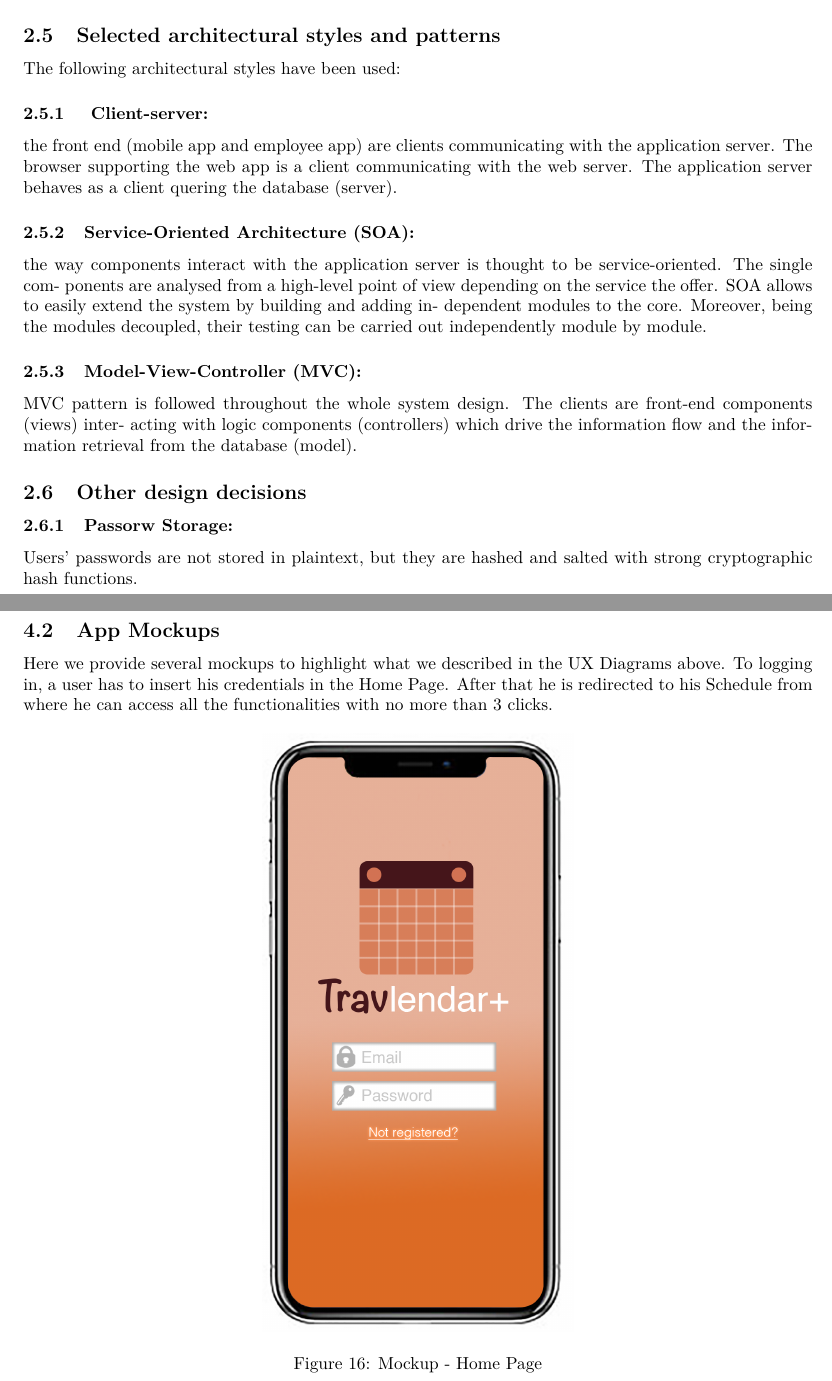
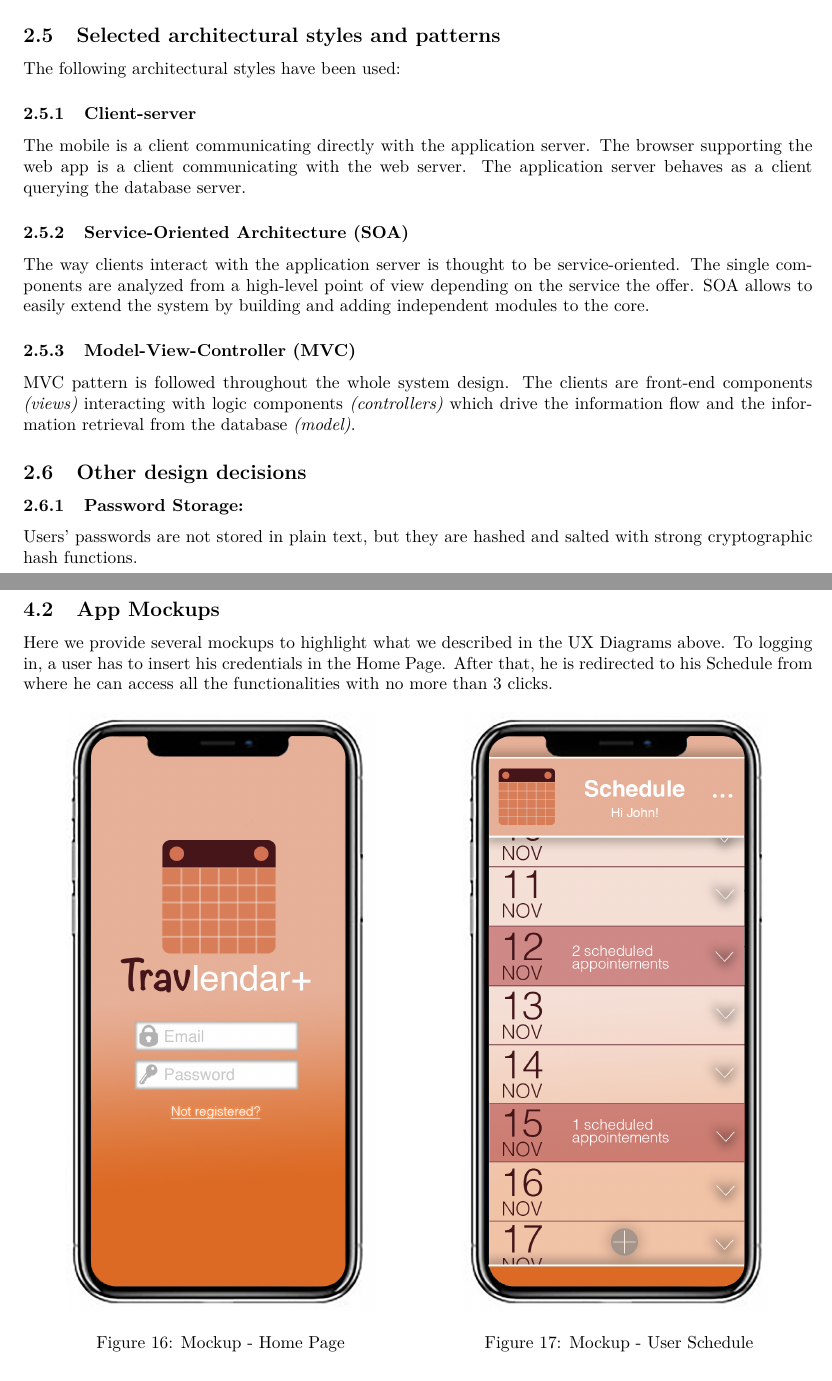
Before and after one commit to mirkosalaris/CassarinoSalarisVentrella, a LaTeX document (DD/latex/main.tex, which reads DD/latex/sections/architecturalDesign.tex, DD/latex/sections/userInterfaceDesign.tex): two parts of pages 21 and 26 of 39 before the commit and two parts of pages 21 and 26 of 36 after it, joined at a grey line, cut so that both start at the same text. Compiled offline with pdfLaTeX.

Commit message:
fixes and improvements

```diff
--- a/DD/latex/sections/architecturalDesign.tex
+++ b/DD/latex/sections/architecturalDesign.tex
@@ -232,30 +232,25 @@
 \subsection{Selected architectural styles and patterns}
 
 	The following architectural styles have been used:
-	\subsubsection{	Client-server:}
+	\subsubsection{Client-server}
+	The mobile is a client
+	communicating directly with the application server. The browser supporting the web
+	app is a client communicating with the web server. The application server
+	behaves as a client querying the database server.
 
-	the front end (mobile app and employee app) are clients
-	communicating with the application server. The browser supporting the web
-	app is a client communicating with the web server. The application server
-	behaves as a client quering the database (server).
+	\subsubsection{Service-Oriented Architecture (SOA)}
 
-	\subsubsection{Service-Oriented Architecture (SOA):}
+	The way clients interact
+	with the application server is thought to be service-oriented. The single components are analyzed from a high-level point of view depending on the service
+	the offer. SOA allows to easily extend the system by building and adding independent modules to the core.
 
-	the way components interact
-	with the application server is thought to be service-oriented. The single com-
-	ponents are analysed from a high-level point of view depending on the service
-	the offer. SOA allows to easily extend the system by building and adding in-
-	dependent modules to the core. Moreover, being the modules decoupled, their
-	testing can be carried out independently module by module.
-
-	\subsubsection{Model-View-Controller (MVC):}
+	\subsubsection{Model-View-Controller (MVC)}
 
 	MVC pattern is followed throughout
-	the whole system design. The clients are front-end components (views) inter-
-	acting with logic components (controllers) which drive the information flow and
-	the information retrieval from the database (model).
+	the whole system design. The clients are front-end components \textit{(views)} interacting with logic components \textit{(controllers)} which drive the information flow and
+	the information retrieval from the database \textit{(model)}.
 
 \subsection{Other design decisions}
-	\subsubsection{Passorw Storage:}
-	Users’ passwords are not stored in plaintext, but they are hashed and salted
+	\subsubsection{Password Storage:}
+	Users' passwords are not stored in plain text, but they are hashed and salted
 	with strong cryptographic hash functions.
--- a/DD/latex/sections/userInterfaceDesign.tex
+++ b/DD/latex/sections/userInterfaceDesign.tex
@@ -11,10 +11,16 @@
 	\end{figure}
 
 \subsection{App Mockups}
-Here we provide several mockups to highlight what we described in the UX Diagrams above. To logging in, a user has to insert his credentials in the Home Page. After that he is redirected to his Schedule from where he can access all the functionalities with no more than 3 clicks.
+Here we provide several mockups to highlight what we described in the UX Diagrams above. To logging in, a user has to insert his credentials in the Home Page. After that, he is redirected to his Schedule from where he can access all the functionalities with no more than 3 clicks.
 
 \begin{figure}[H]
-	\centerline{\includegraphics[width=0.3\paperwidth]{Images/Home}}
-	\caption{Mockup - Home Page}
+	\begin{minipage}{0.5\textwidth}
+		\centerline{\includegraphics[width=0.3\paperwidth]{Images/Home}}
+		\caption{Mockup - Home Page}
+	\end{minipage}
+	\begin{minipage}{0.5\textwidth}
+		\centerline{\includegraphics[width=0.3\paperwidth]{Images/UserSchedule}}
+		\caption{Mockup - User Schedule}
+	\end{minipage}
 \end{figure}
 \begin{figure}[H]
```
Also changed, not shown: DD/latex/sections/algorithmDesign.tex (+1 -1 lines), DD/latex/sections/introduction.tex (+0 -2 lines), DD/latex/sections/references.tex (+2 -0 lines), DD/latex/sections/userInterfaceDesign.tex (32 more changed lines).
